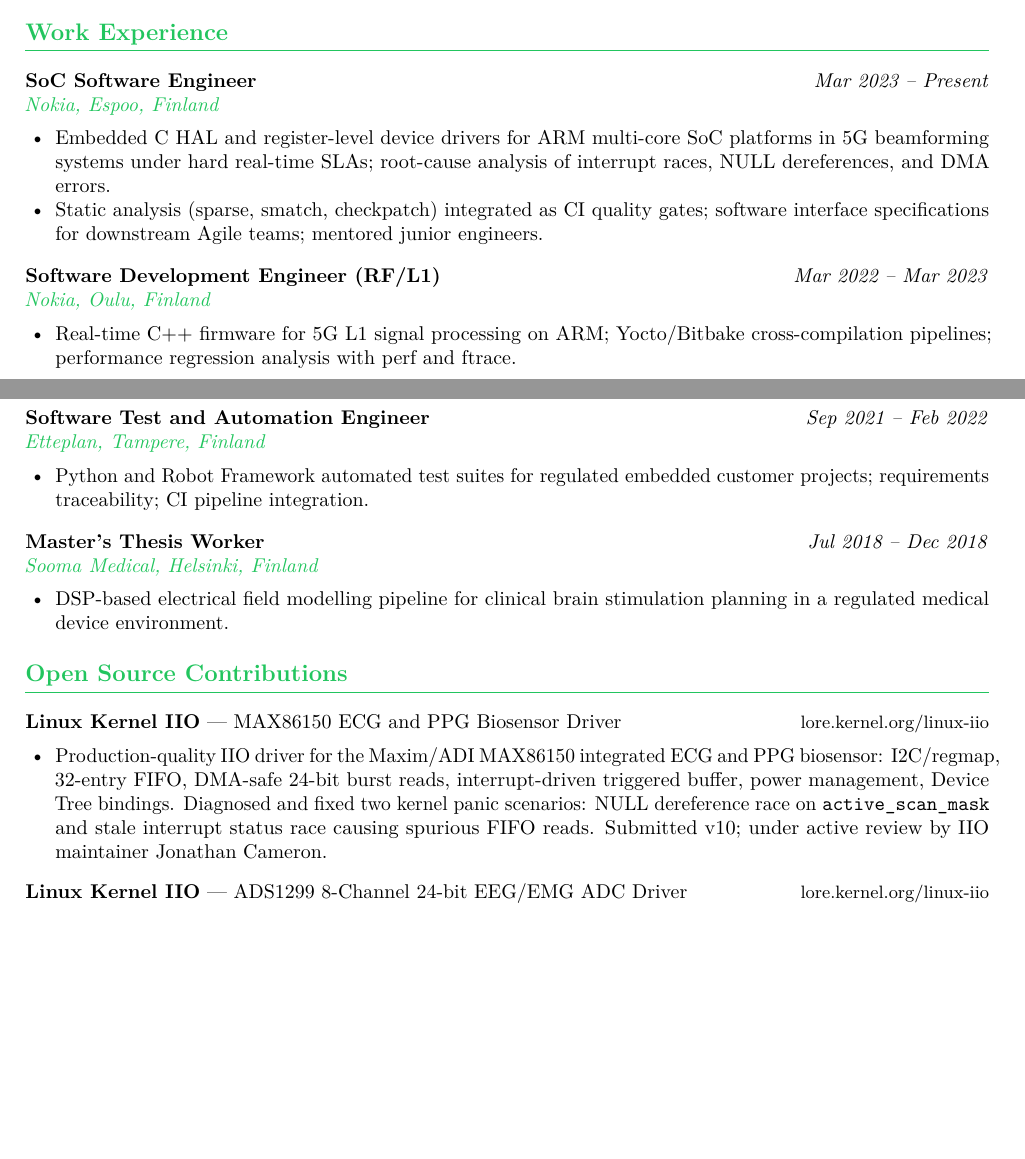
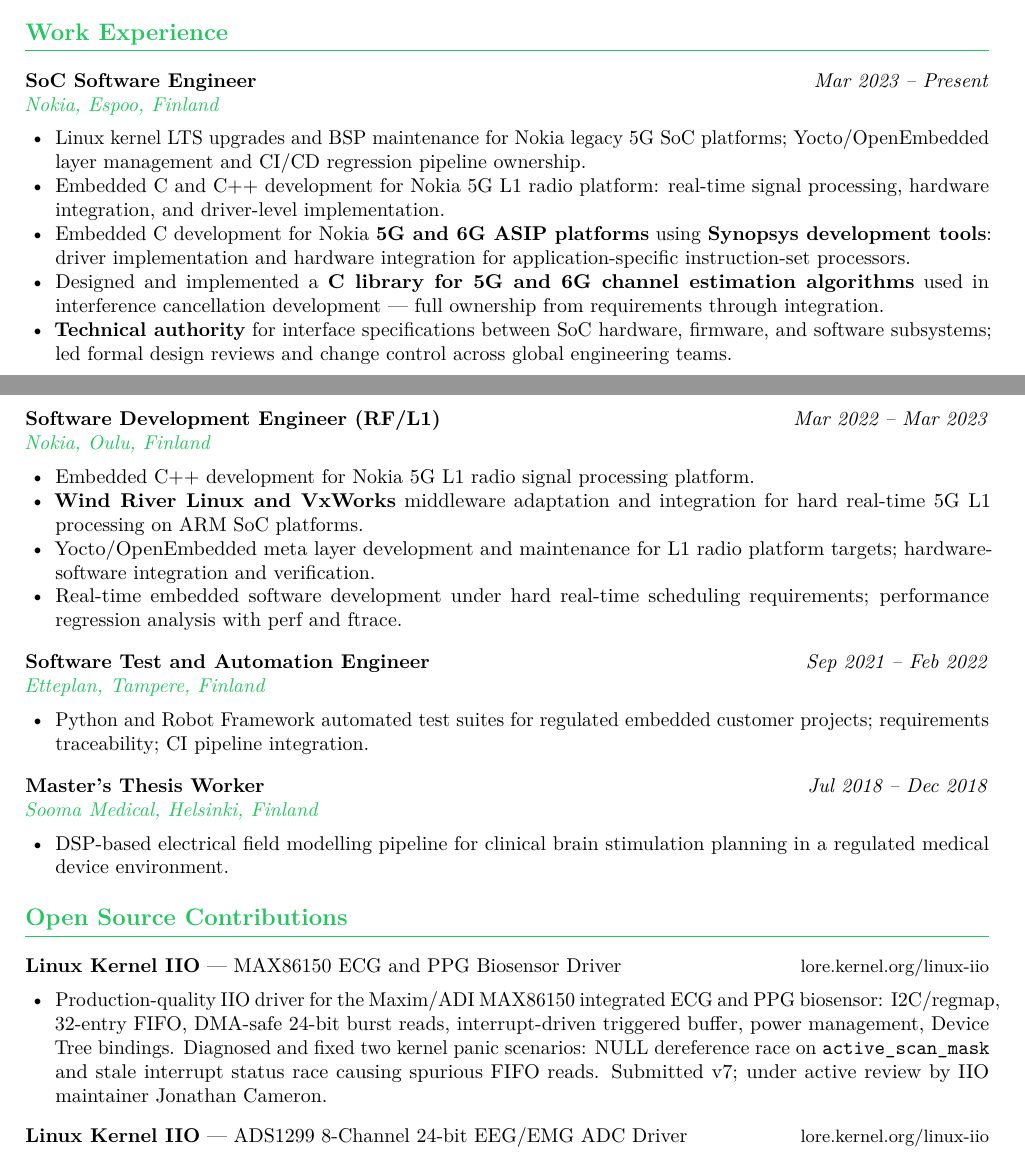
Before and after one commit to kernel-medical/kernel-medical.github.io, a LaTeX CV (resume.tex): two parts of pages 1 and 2 of 2, joined at a grey line, cut so that both start at the same text, the shorter picture padded with empty space. Compiled offline with pdfLaTeX.

Commit message:
resume: update Nokia work experience with accurate responsibilities
- SoC role: add 6G ASIP/Synopsys tools, channel estimation C library,
  Wind River VxWorks, technical authority for interface specs,
  formal design reviews and change control
- RF/L1 role: add Wind River Linux/VxWorks, Yocto meta layer detail,
  hardware-software integration
- Fix MAX86150 version: v10 -> v7

```diff
--- a/resume.tex
+++ b/resume.tex
@@ -73,15 +73,32 @@
 
 \job{SoC Software Engineer}{Mar 2023 -- Present}{Nokia, Espoo, Finland}
 \begin{itemize}
-  \item Embedded C HAL and register-level device drivers for ARM multi-core SoC platforms in 5G beamforming systems under hard real-time SLAs; root-cause analysis of interrupt races, NULL dereferences, and DMA errors.
-  \item Static analysis (sparse, smatch, checkpatch) integrated as CI quality gates; software interface specifications for downstream Agile teams; mentored junior engineers.
+  \item Linux kernel LTS upgrades and BSP maintenance for Nokia legacy 5G SoC platforms;
+    Yocto/OpenEmbedded layer management and CI/CD regression pipeline ownership.
+  \item Embedded C and C++ development for Nokia 5G L1 radio platform: real-time signal
+    processing, hardware integration, and driver-level implementation.
+  \item Embedded C development for Nokia \textbf{5G and 6G ASIP platforms} using
+    \textbf{Synopsys development tools}: driver implementation and hardware integration
+    for application-specific instruction-set processors.
+  \item Designed and implemented a \textbf{C library for 5G and 6G channel estimation
+    algorithms} used in interference cancellation development --- full ownership from
+    requirements through integration.
+  \item \textbf{Technical authority} for interface specifications between SoC hardware,
+    firmware, and software subsystems; led formal design reviews and change control
+    across global engineering teams.
 \end{itemize}
 
 \vspace{4pt}
 
 \job{Software Development Engineer (RF/L1)}{Mar 2022 -- Mar 2023}{Nokia, Oulu, Finland}
 \begin{itemize}
-  \item Real-time C++ firmware for 5G L1 signal processing on ARM; Yocto/Bitbake cross-compilation pipelines; performance regression analysis with perf and ftrace.
+  \item Embedded C++ development for Nokia 5G L1 radio signal processing platform.
+  \item \textbf{Wind River Linux and VxWorks} middleware adaptation and integration
+    for hard real-time 5G L1 processing on ARM SoC platforms.
+  \item Yocto/OpenEmbedded meta layer development and maintenance for L1 radio
+    platform targets; hardware-software integration and verification.
+  \item Real-time embedded software development under hard real-time scheduling
+    requirements; performance regression analysis with perf and ftrace.
 \end{itemize}
 
 \vspace{4pt}
@@ -104,7 +121,7 @@
 \noindent\textbf{Linux Kernel IIO} --- MAX86150 ECG and PPG Biosensor Driver \hfill
   {\small\href{https://lore.kernel.org/linux-iio/20260707112714.2261727-1-shofiqtest@gmail.com/}{lore.kernel.org/linux-iio}}
 \begin{itemize}
-  \item Production-quality IIO driver for the Maxim/ADI MAX86150 integrated ECG and PPG biosensor: I2C/regmap, 32-entry FIFO, DMA-safe 24-bit burst reads, interrupt-driven triggered buffer, power management, Device Tree bindings. Diagnosed and fixed two kernel panic scenarios: NULL dereference race on \texttt{active\_scan\_mask} and stale interrupt status race causing spurious FIFO reads. Submitted v10; under active review by IIO maintainer Jonathan Cameron.
+  \item Production-quality IIO driver for the Maxim/ADI MAX86150 integrated ECG and PPG biosensor: I2C/regmap, 32-entry FIFO, DMA-safe 24-bit burst reads, interrupt-driven triggered buffer, power management, Device Tree bindings. Diagnosed and fixed two kernel panic scenarios: NULL dereference race on \texttt{active\_scan\_mask} and stale interrupt status race causing spurious FIFO reads. Submitted v7; under active review by IIO maintainer Jonathan Cameron.
 \end{itemize}
 
 \vspace{3pt}
```
Also changed, not shown: resume.pdf.
